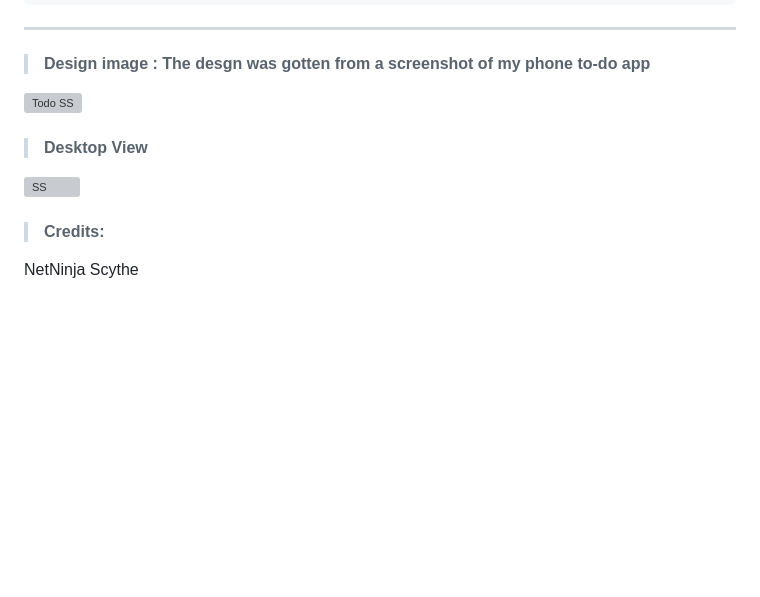
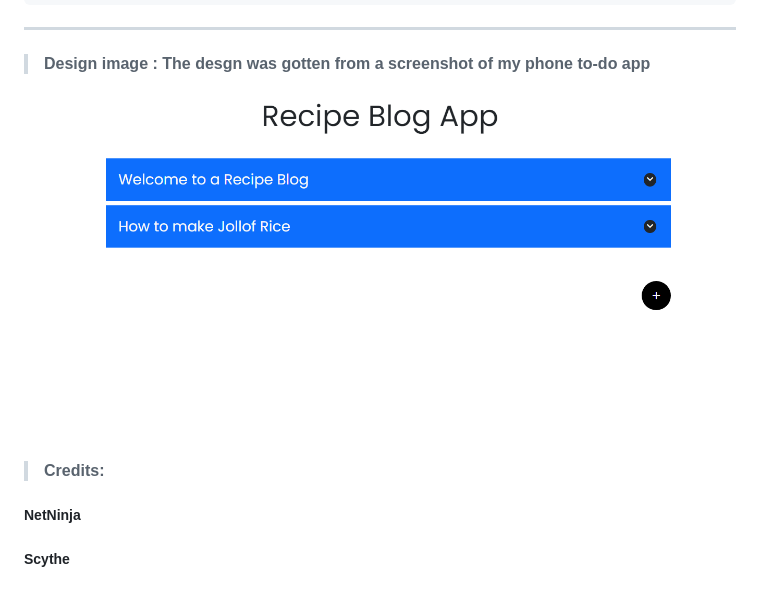
Before and after one commit to FatScythe/Firebase-recipeBlog, a Markdown page: READme.md, the part around the change. GitHub-like rendering; pictures changed too: SS.png (added); blank space fills up the shorter version; grey boxes are pictures that could not be loaded.

```diff
--- a/READme.md
+++ b/READme.md
@@ -46,12 +46,8 @@ console.error("Error adding document: ", error);
 
 
 >#### Design image : The desgn was gotten from a screenshot of my phone to-do app
-![Todo SS](asset/SS2.jpg "Design")
-
-> #### Desktop View
-![ SS](asset/Taskapp.png "Desktop View")
-
+![Recipe Blog SS](SS.png "Design")
 
 > #### Credits:
-NetNinja
-Scythe
+##### NetNinja
+##### Scythe
```
Also changed, not shown: 3 other files.
